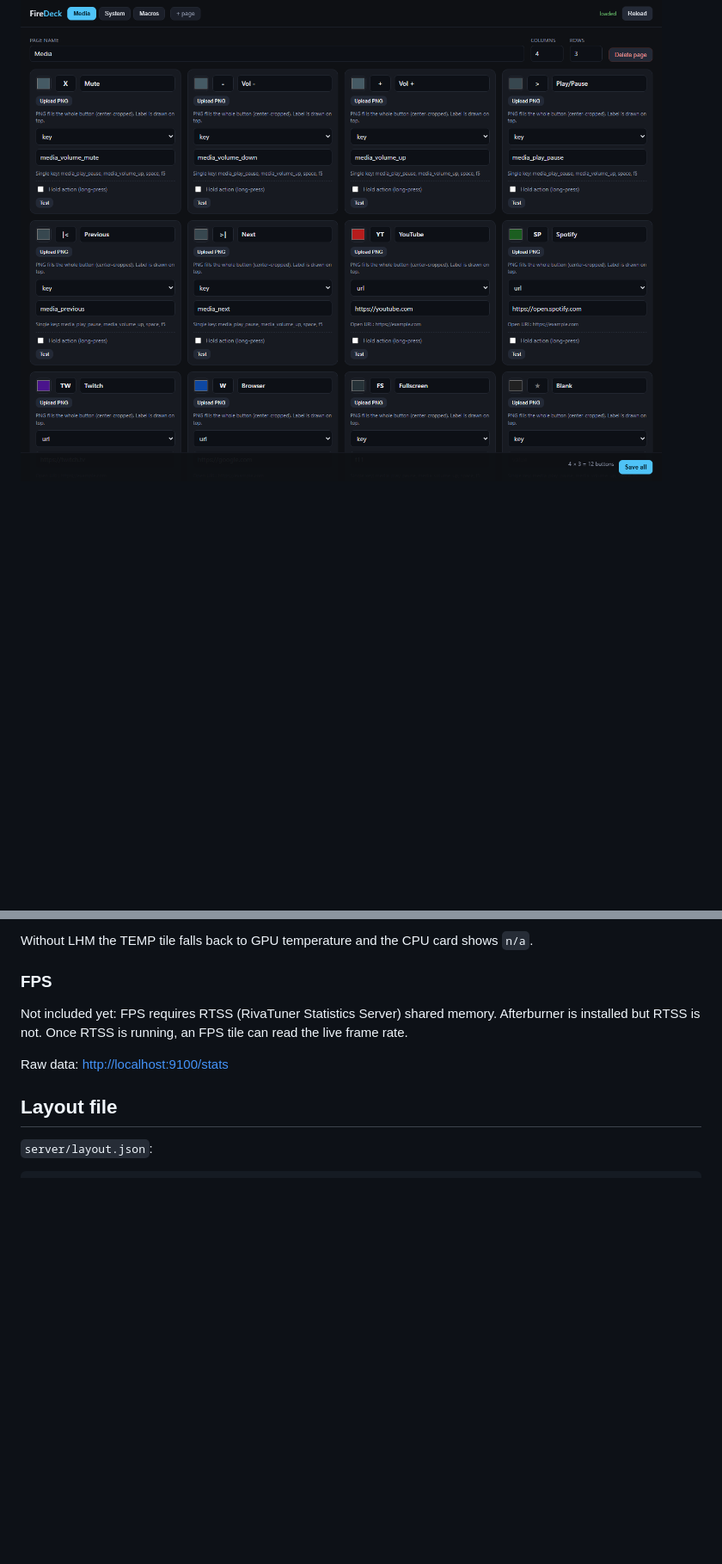
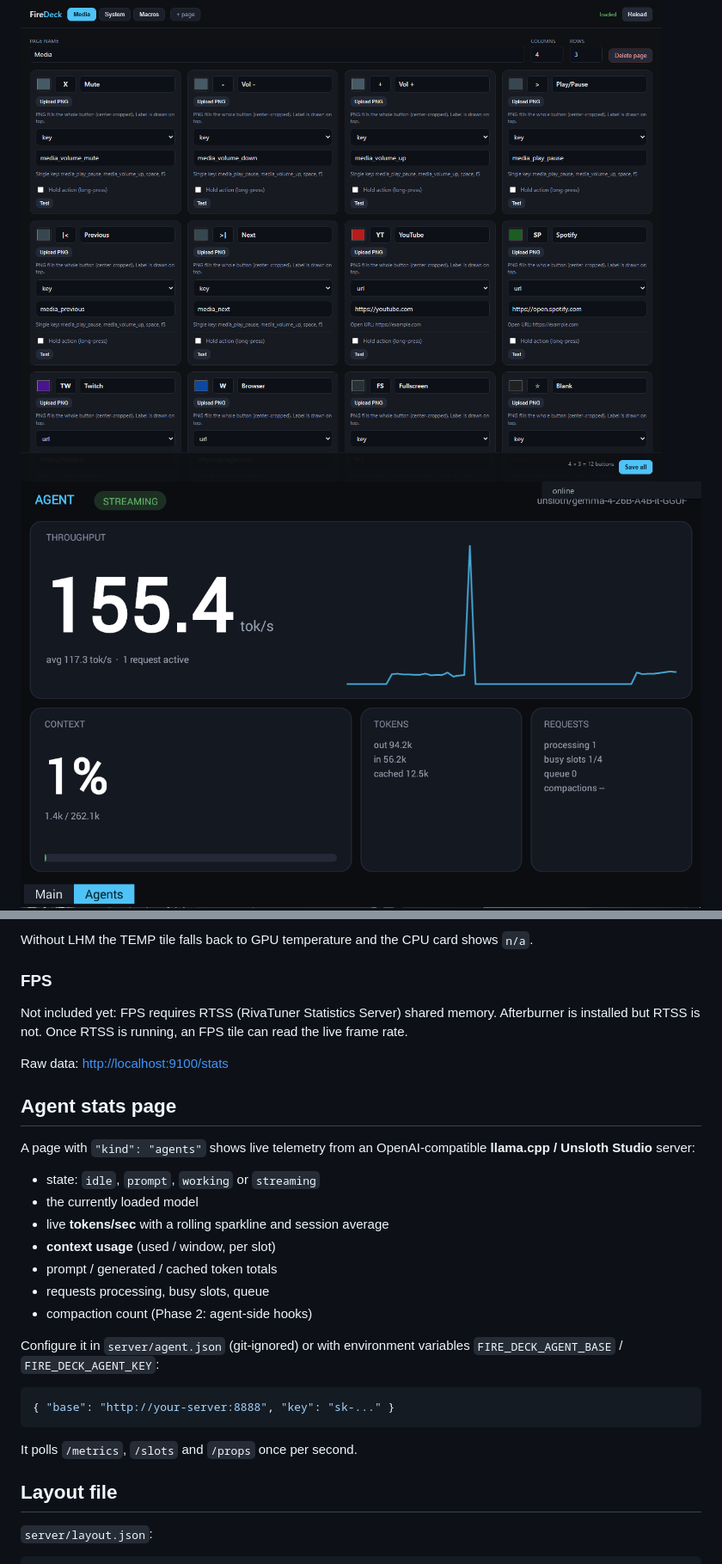
Before and after one commit to Steve-website/FireDeck, a Markdown page: README.md, 2 parts joined by grey strips. Shown at 86% size. Rendered like a GitHub page; pictures changed too: docs/agents.png (added); blank space fills up the shorter version.

````diff
--- a/README.md
+++ b/README.md
@@ -19,6 +19,8 @@ Stream Deck style controller with a real touchscreen.
 
 <img src="docs/config.png" width="840" alt="Browser configuration page">
 
+<img src="docs/agents.png" width="840" alt="Agent telemetry page">
+
 <img src="docs/setup.jpg" width="840" alt="FireDeck running on a Kindle Fire HD 7">
 
 *Real setup: FireDeck running on a Kindle Fire HD 7 (3rd gen) next to the PC.*
@@ -137,6 +140,28 @@ tile can read the live frame rate.
 
 Raw data: <http://localhost:9100/stats>
 
+## Agent stats page
+
+A page with `"kind": "agents"` shows live telemetry from an OpenAI-compatible
+**llama.cpp / Unsloth Studio** server:
+
+- state: `idle`, `prompt`, `working` or `streaming`
+- the currently loaded model
+- live **tokens/sec** with a rolling sparkline and session average
+- **context usage** (used / window, per slot)
+- prompt / generated / cached token totals
+- requests processing, busy slots, queue
+- compaction count (Phase 2: agent-side hooks)
+
+Configure it in `server/agent.json` (git-ignored) or with environment
+variables `FIRE_DECK_AGENT_BASE` / `FIRE_DECK_AGENT_KEY`:
+
+```json
+{ "base": "http://your-server:8888", "key": "sk-..." }
+```
+
+It polls `/metrics`, `/slots` and `/props` once per second.
+
 ## Layout file
 
 `server/layout.json`:
````
Also changed, not shown: other parts of README.md (+1 -0 lines), 6 other files.
